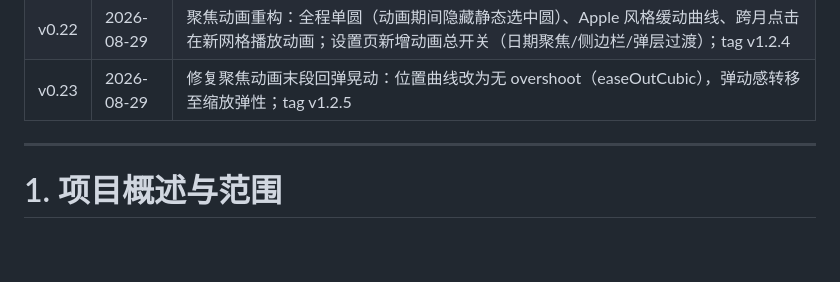
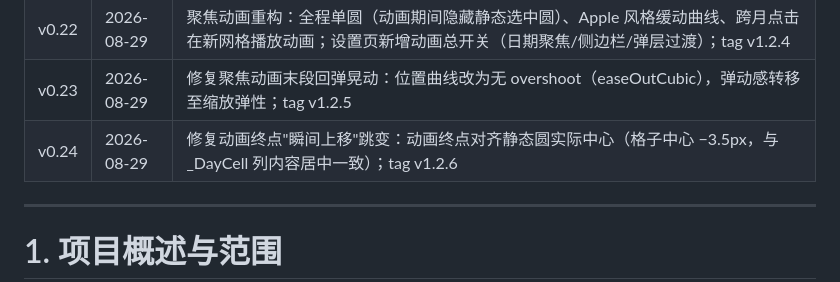
Before and after one commit to liubaiqing/Daypick, a Markdown page: 技术开发文档.md, the part around the change. GitHub-like rendering; blank space fills up the shorter version.

Commit message:
docs: 动画终点对齐修复说明（v0.24）

```diff
--- a/技术开发文档.md
+++ b/技术开发文档.md
@@ -35,6 +35,7 @@
 | v0.21 | 2026-08-29 | OCR 后处理：阅读顺序排序 + 同行/折行合并（恢复被排版换行截断的完整句）；解析层标题行过滤与关键词排除后缀（通知类图片从 4 个垃圾事件 → 1 个正确事件）；tag v1.2.3 |
 | v0.22 | 2026-08-29 | 聚焦动画重构：全程单圆（动画期间隐藏静态选中圆）、Apple 风格缓动曲线、跨月点击在新网格播放动画；设置页新增动画总开关（日期聚焦/侧边栏/弹层过渡）；tag v1.2.4 |
 | v0.23 | 2026-08-29 | 修复聚焦动画末段回弹晃动：位置曲线改为无 overshoot（easeOutCubic），弹动感转移至缩放弹性；tag v1.2.5 |
+| v0.24 | 2026-08-29 | 修复动画终点"瞬间上移"跳变：动画终点对齐静态圆实际中心（格子中心 −3.5px，与 _DayCell 列内容居中一致）；tag v1.2.6 |
 
 ---
 
```
